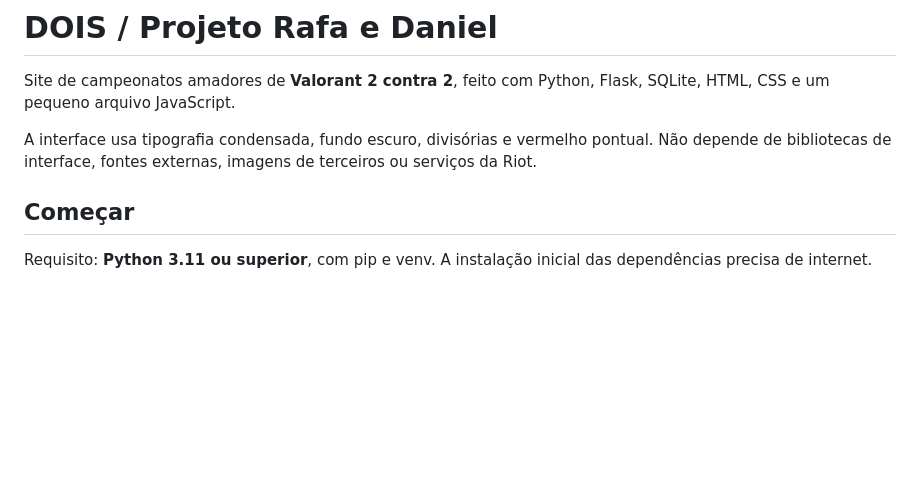
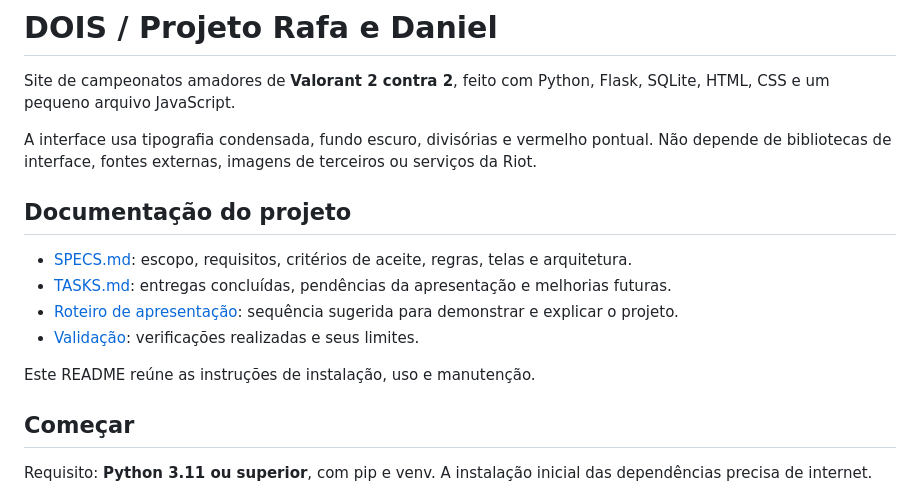
Before and after one commit to miyamotoyoji/projeto-rafa-e-daniel, a Markdown page: README.md, the part around the change. Rendered like a GitHub page; blank space fills up the shorter version.

Commit message:
docs: adiciona especificacao e tarefas do projeto
Documenta requisitos e critérios de aceite em SPECS.md, registra entregas e pendências em TASKS.md e organiza os links da documentação no README.

```diff
--- a/README.md
+++ b/README.md
@@ -3,6 +3,15 @@
 Site de campeonatos amadores de **Valorant 2 contra 2**, feito com Python, Flask, SQLite, HTML, CSS e um pequeno arquivo JavaScript.
 
 A interface usa tipografia condensada, fundo escuro, divisórias e vermelho pontual. Não depende de bibliotecas de interface, fontes externas, imagens de terceiros ou serviços da Riot.
+
+## Documentação do projeto
+
+- [SPECS.md](SPECS.md): escopo, requisitos, critérios de aceite, regras, telas e arquitetura.
+- [TASKS.md](TASKS.md): entregas concluídas, pendências da apresentação e melhorias futuras.
+- [Roteiro de apresentação](docs/APRESENTACAO.md): sequência sugerida para demonstrar e explicar o projeto.
+- [Validação](docs/VALIDACAO.md): verificações realizadas e seus limites.
+
+Este README reúne as instruções de instalação, uso e manutenção.
 
 ## Começar
 
```
Also changed, not shown: SPECS.md (added, +114 -0 lines), TASKS.md (added, +67 -0 lines).
